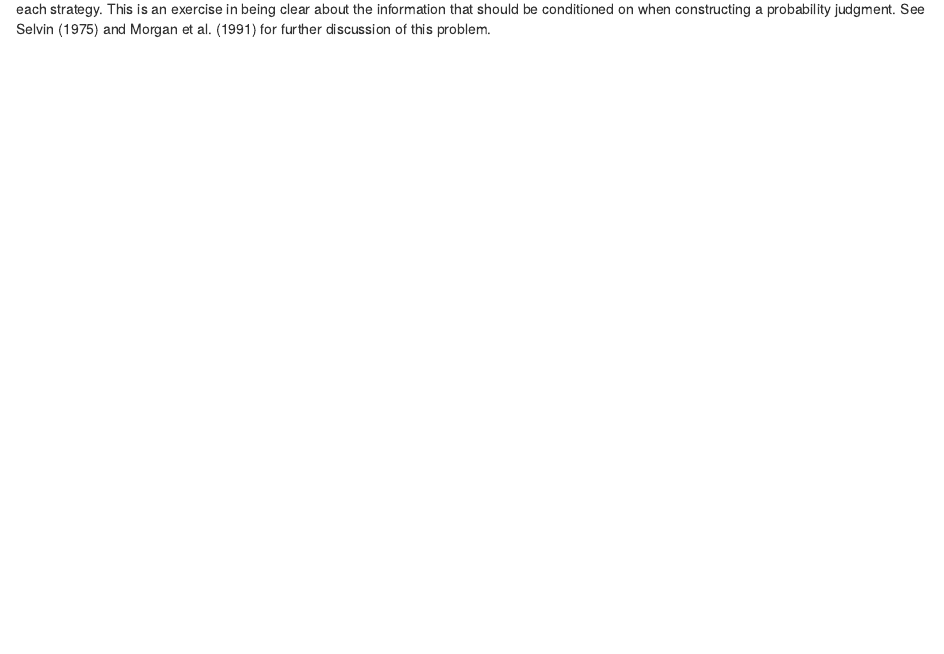
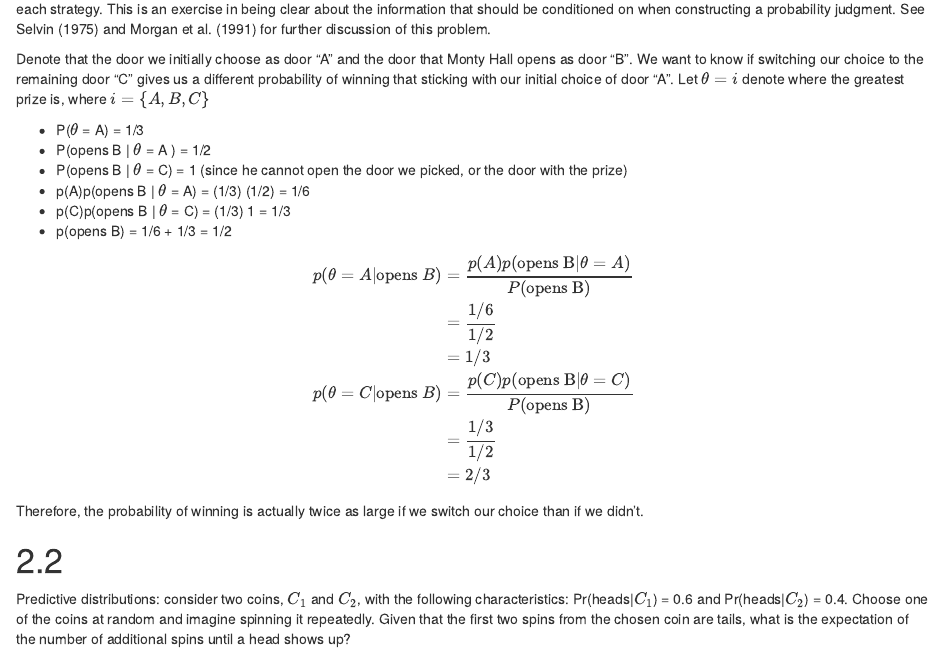
Before and after one commit to dnguyen2017/appliedBayes, an R Markdown document (stat886_hw1.Rmd): the page in a window 1100 px wide, from 2420 px down. Rendered offline with R 4.5, knitr and Pandoc, with nearby package versions; some code elsewhere in the file could not run offline.

Commit message:
finished 1.7

```diff
--- a/stat886_hw1.Rmd
+++ b/stat886_hw1.Rmd
@@ -127,3 +127,29 @@ Should the contestant switch or stay with the original choice? Calculate the pro
 that the contestant wins under each strategy. This is an exercise in being clear about the
 information that should be conditioned on when constructing a probability judgment.
 See Selvin (1975) and Morgan et al. (1991) for further discussion of this problem.
+
+Denote that the door we initially choose as door "A" and the door that Monty Hall opens as door "B". We want to know if switching our choice to the remaining door "C" gives us a different probability of winning that sticking with our initial choice of door "A". Let $\theta = i$ denote where the greatest prize is, where $i = \{A,B,C\}$
+
+* P($\theta$ = A) = 1/3
+* P(opens B | $\theta$ = A ) = 1/2
+* P(opens B | $\theta$ = C) = 1 (since he cannot open the door we picked, or the door with the prize)
+* p(A)p(opens B | $\theta$ = A) = (1/3) (1/2) = 1/6
+* p(C)p(opens B | $\theta$ = C) = (1/3) 1 = 1/3
+* p(opens B) = 1/6 + 1/3 = 1/2
+
+\begin{align}
+p(\theta = A | \text{opens } B) & = \frac{p(A)p(\text{opens B} | \theta = A)}{P(\text{opens B})} \\
+                                & = \frac{1/6}{1/2} \\
+                                & = 1/3 \\
+p(\theta = C | \text{opens } B) & = \frac{p(C)p(\text{opens B} | \theta = C)}{P(\text{opens B})} \\
+                                & = \frac{1/3}{1/2} \\
+                                & = 2/3
+\end{align}
+
+Therefore, the probability of winning is actually twice as large if we switch our choice than if we didn't.
+
+# 2.2
+Predictive distributions: consider two coins, $C_1$ and $C_2$, with the following characteristics:
+Pr(heads|$C_1$) = 0.6 and Pr(heads|$C_2$) = 0.4. Choose one of the coins at random and
+imagine spinning it repeatedly. Given that the first two spins from the chosen coin are
+tails, what is the expectation of the number of additional spins until a head shows up?
```
